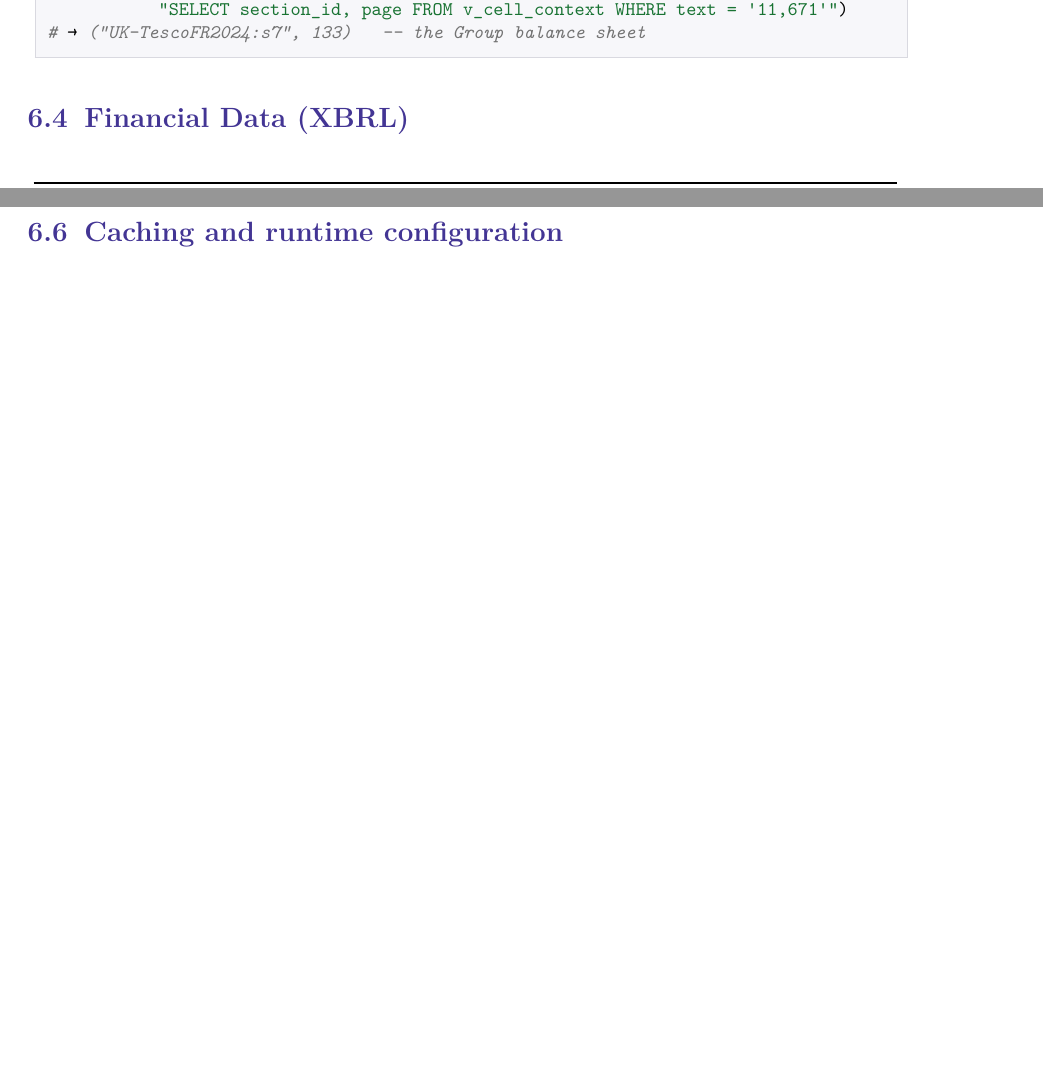
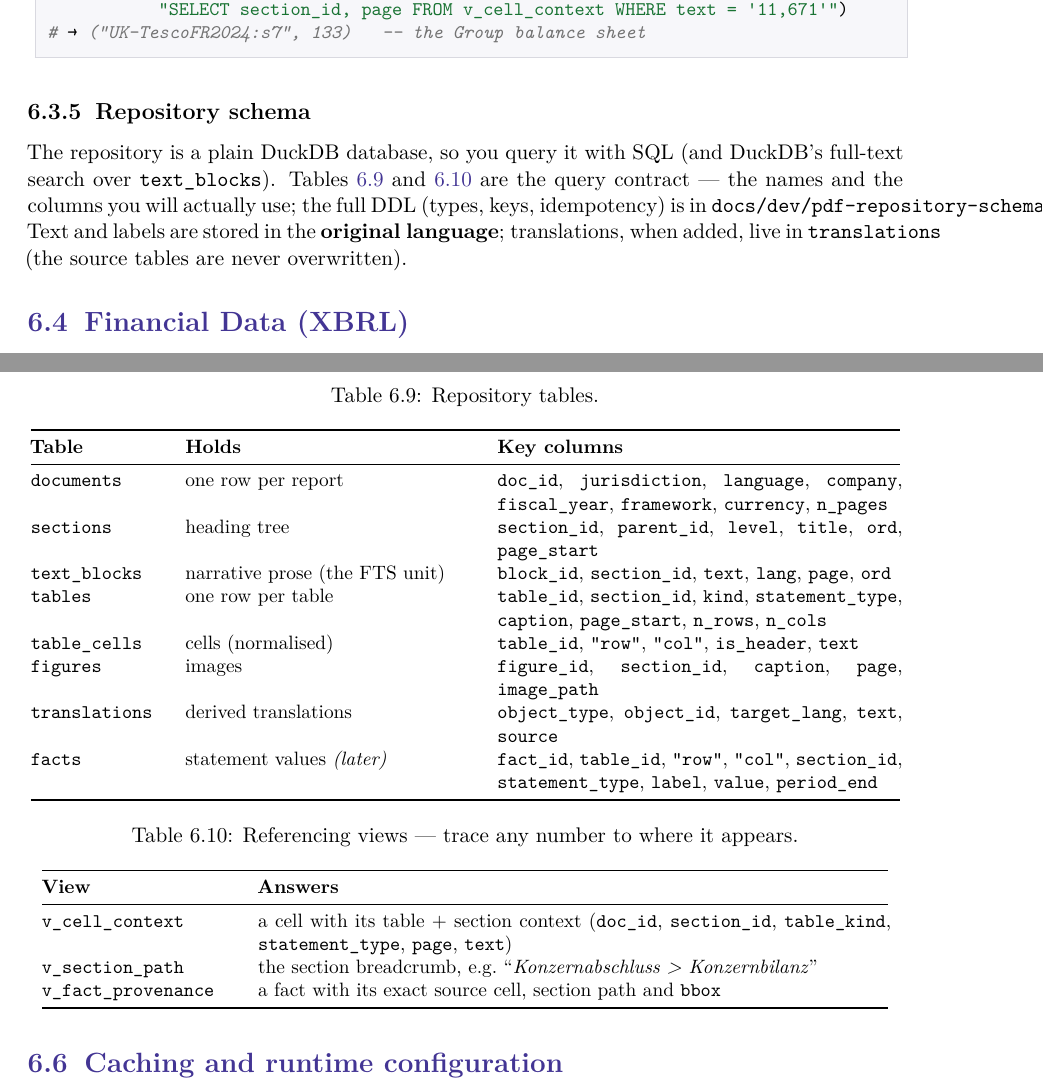
Before and after one commit to Trumpingtons/EDGAR.jl, a LaTeX thesis (docs/manual/EDGAR.tex): two parts of pages 40 and 41 of 77 before the commit and two parts of pages 40 and 42 of 78 after it, joined at a grey line, cut so that both start at the same text, the shorter picture padded with empty space. Compiled offline with XeLaTeX; a missing font is replaced by an installed copy or a similar font.

Commit message:
docs(manual): add Repository schema reference to Common API §PDF documents
Compact query contract for the DuckDB document repository: a table of the repository
tables (documents/sections/text_blocks/tables/table_cells/figures/translations/facts)
with their key columns, and the referencing views (v_cell_context/v_section_path/
v_fact_provenance). Full DDL stays in docs/dev/pdf-repository-schema.md.

Co-Authored-By: Claude Opus 4.8 <noreply@anthropic.com>

```diff
--- a/docs/manual/EDGAR.tex
+++ b/docs/manual/EDGAR.tex
@@ -2004,6 +2004,52 @@ julia> DBInterface.execute(con,
            "SELECT section_id, page FROM v_cell_context WHERE text = '11,671'")
 # → ("UK-TescoFR2024:s7", 133)   -- the Group balance sheet
 \end{lstlisting}
+
+\subsection{Repository schema}
+\label{sec:pdf-repo-schema}
+
+The repository is a plain DuckDB database, so you query it with SQL (and DuckDB's full-text search over
+\texttt{text\_blocks}). Tables~\ref{tab:repo-tables} and \ref{tab:repo-views} are the query contract --- the
+names and the columns you will actually use; the full DDL (types, keys, idempotency) is in
+\texttt{docs/dev/pdf-repository-schema.md}. Text and labels are stored in the \textbf{original language};
+translations, when added, live in \texttt{translations} (the source tables are never overwritten).
+
+\begin{table}[h]
+\centering
+\caption{Repository tables.}
+\label{tab:repo-tables}
+\small
+\begin{tabular}{@{}p{0.15\textwidth}p{0.33\textwidth}p{0.46\textwidth}@{}}
+\toprule
+\textbf{Table} & \textbf{Holds} & \textbf{Key columns} \\
+\midrule
+\texttt{documents}   & one row per report   & \texttt{doc\_id}, \texttt{jurisdiction}, \texttt{language}, \texttt{company}, \texttt{fiscal\_year}, \texttt{framework}, \texttt{currency}, \texttt{n\_pages} \\
+\texttt{sections}    & heading tree         & \texttt{section\_id}, \texttt{parent\_id}, \texttt{level}, \texttt{title}, \texttt{ord}, \texttt{page\_start} \\
+\texttt{text\_blocks}& narrative prose (the FTS unit) & \texttt{block\_id}, \texttt{section\_id}, \texttt{text}, \texttt{lang}, \texttt{page}, \texttt{ord} \\
+\texttt{tables}      & one row per table    & \texttt{table\_id}, \texttt{section\_id}, \texttt{kind}, \texttt{statement\_type}, \texttt{caption}, \texttt{page\_start}, \texttt{n\_rows}, \texttt{n\_cols} \\
+\texttt{table\_cells}& cells (normalised)   & \texttt{table\_id}, \texttt{"row"}, \texttt{"col"}, \texttt{is\_header}, \texttt{text} \\
+\texttt{figures}     & images               & \texttt{figure\_id}, \texttt{section\_id}, \texttt{caption}, \texttt{page}, \texttt{image\_path} \\
+\texttt{translations}& derived translations & \texttt{object\_type}, \texttt{object\_id}, \texttt{target\_lang}, \texttt{text}, \texttt{source} \\
+\texttt{facts}       & statement values \emph{(later)} & \texttt{fact\_id}, \texttt{table\_id}, \texttt{"row"}, \texttt{"col"}, \texttt{section\_id}, \texttt{statement\_type}, \texttt{label}, \texttt{value}, \texttt{period\_end} \\
+\bottomrule
+\end{tabular}
+\end{table}
+
+\begin{table}[h]
+\centering
+\caption{Referencing views --- trace any number to where it appears.}
+\label{tab:repo-views}
+\small
+\begin{tabular}{@{}p{0.22\textwidth}p{0.72\textwidth}@{}}
+\toprule
+\textbf{View} & \textbf{Answers} \\
+\midrule
+\texttt{v\_cell\_context}    & a cell with its table + section context (\texttt{doc\_id}, \texttt{section\_id}, \texttt{table\_kind}, \texttt{statement\_type}, \texttt{page}, \texttt{text}) \\
+\texttt{v\_section\_path}    & the section breadcrumb, e.g.\ ``\emph{Konzernabschluss > Konzernbilanz}'' \\
+\texttt{v\_fact\_provenance} & a fact with its exact source cell, section path and \texttt{bbox} \\
+\bottomrule
+\end{tabular}
+\end{table}
 
 \section{Financial Data (XBRL)}
 \label{sec:api-xbrl}
```
